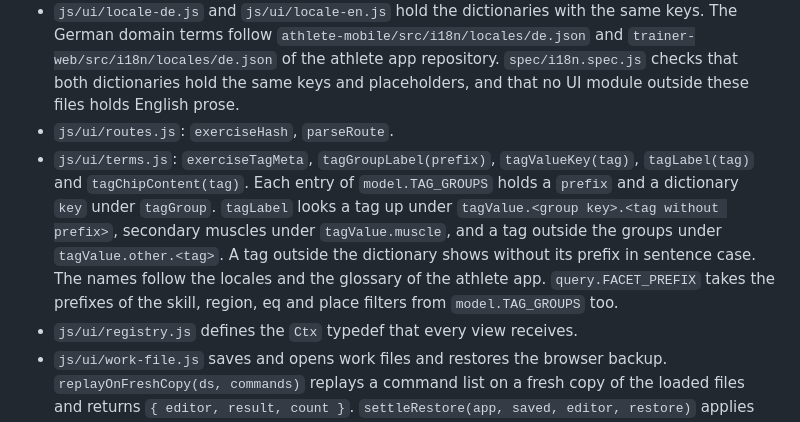
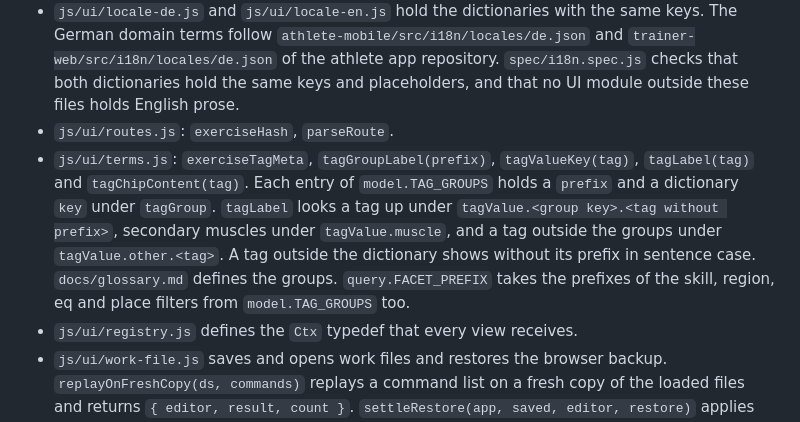
Before and after one commit to digital-athletic/trainer-data-reviewer, a Markdown page: docs/core-api.md, the part around the change. Rendered like a GitHub page.

```diff
--- a/docs/core-api.md
+++ b/docs/core-api.md
@@ -61,7 +61,7 @@ The app picks the single file `Exercises.json` and, as an option, the skill tree
 - `js/ui/i18n.js`: the UI language. German is the default, English the alternative. `t(key, params)` returns the text of a dictionary key with its `{name}` placeholders filled in; a number `params.count` picks the `key_one` or `key_other` form first. `setLang('de' | 'en')` switches the language, stores the choice under `STORAGE_KEY` in `localStorage` and calls the `onLangChange` listeners; app.js then renders the header and the open screen again. `storedLang()` falls back to German when the storage is empty, holds an unknown value or throws. `applyStatic()` sets `<html lang>` and fills the `data-i18n`, `data-i18n-title` and `data-i18n-label` texts of `index.html`. `coreText(m)` shows a core message, an `Error` or a plain string. `fmt(n)` formats a number for the current language.
 - `js/ui/locale-de.js` and `js/ui/locale-en.js` hold the dictionaries with the same keys. The German domain terms follow `athlete-mobile/src/i18n/locales/de.json` and `trainer-web/src/i18n/locales/de.json` of the athlete app repository. `spec/i18n.spec.js` checks that both dictionaries hold the same keys and placeholders, and that no UI module outside these files holds English prose.
 - `js/ui/routes.js`: `exerciseHash`, `parseRoute`.
-- `js/ui/terms.js`: `exerciseTagMeta`, `tagGroupLabel(prefix)`, `tagValueKey(tag)`, `tagLabel(tag)` and `tagChipContent(tag)`. Each entry of `model.TAG_GROUPS` holds a `prefix` and a dictionary `key` under `tagGroup`. `tagLabel` looks a tag up under `tagValue.<group key>.<tag without prefix>`, secondary muscles under `tagValue.muscle`, and a tag outside the groups under `tagValue.other.<tag>`. A tag outside the dictionary shows without its prefix in sentence case. The names follow the locales and the glossary of the athlete app. `query.FACET_PREFIX` takes the prefixes of the skill, region, eq and place filters from `model.TAG_GROUPS` too.
+- `js/ui/terms.js`: `exerciseTagMeta`, `tagGroupLabel(prefix)`, `tagValueKey(tag)`, `tagLabel(tag)` and `tagChipContent(tag)`. Each entry of `model.TAG_GROUPS` holds a `prefix` and a dictionary `key` under `tagGroup`. `tagLabel` looks a tag up under `tagValue.<group key>.<tag without prefix>`, secondary muscles under `tagValue.muscle`, and a tag outside the groups under `tagValue.other.<tag>`. A tag outside the dictionary shows without its prefix in sentence case. `docs/glossary.md` defines the groups. `query.FACET_PREFIX` takes the prefixes of the skill, region, eq and place filters from `model.TAG_GROUPS` too.
 - `js/ui/registry.js` defines the `Ctx` typedef that every view receives.
 - `js/ui/work-file.js` saves and opens work files and restores the browser backup. `replayOnFreshCopy(ds, commands)` replays a command list on a fresh copy of the loaded files and returns `{ editor, result, count }`. `settleRestore(app, saved, editor, restore)` applies the trainer's answer on a backup: restore starts a session and rewrites the backup with its `unsaved` flag, decline removes the backup. `replaceWork(app, work, editor)` replaces the session and its backup with an opened work file. `swapTrees(app, trees)` loads the session's `Exercises.json` again with the picked skill tree files, replays the session's commands, and keeps the review part, the export mark and the work file state; it throws and keeps the session when a file does not load. `reportTrees(swapped)` lists the commands that failed on replay, such as a delete of an exercise that a branch uses.
 - `js/ui/autosave.js`: `AutoSave` writes the backup under the key `PREFIX` plus the data fingerprint, so each backup belongs to one `Exercises.json`. `read()` returns `{ work, unsaved }` for the backup of the current fingerprint, or `null`. It never offers the backup of another fingerprint, and `forget()` removes only the own entry. A backup stays in `localStorage` until the trainer chooses that `Exercises.json` again and declines the restore, or undoes every change of that session. `read()` ignores an entry whose text exceeds `workfile.MAX_FILE_BYTES`.
```
Also changed, not shown: AGENTS.md (+20 -19 lines), docs/glossary.md (added, +55 -0 lines).
